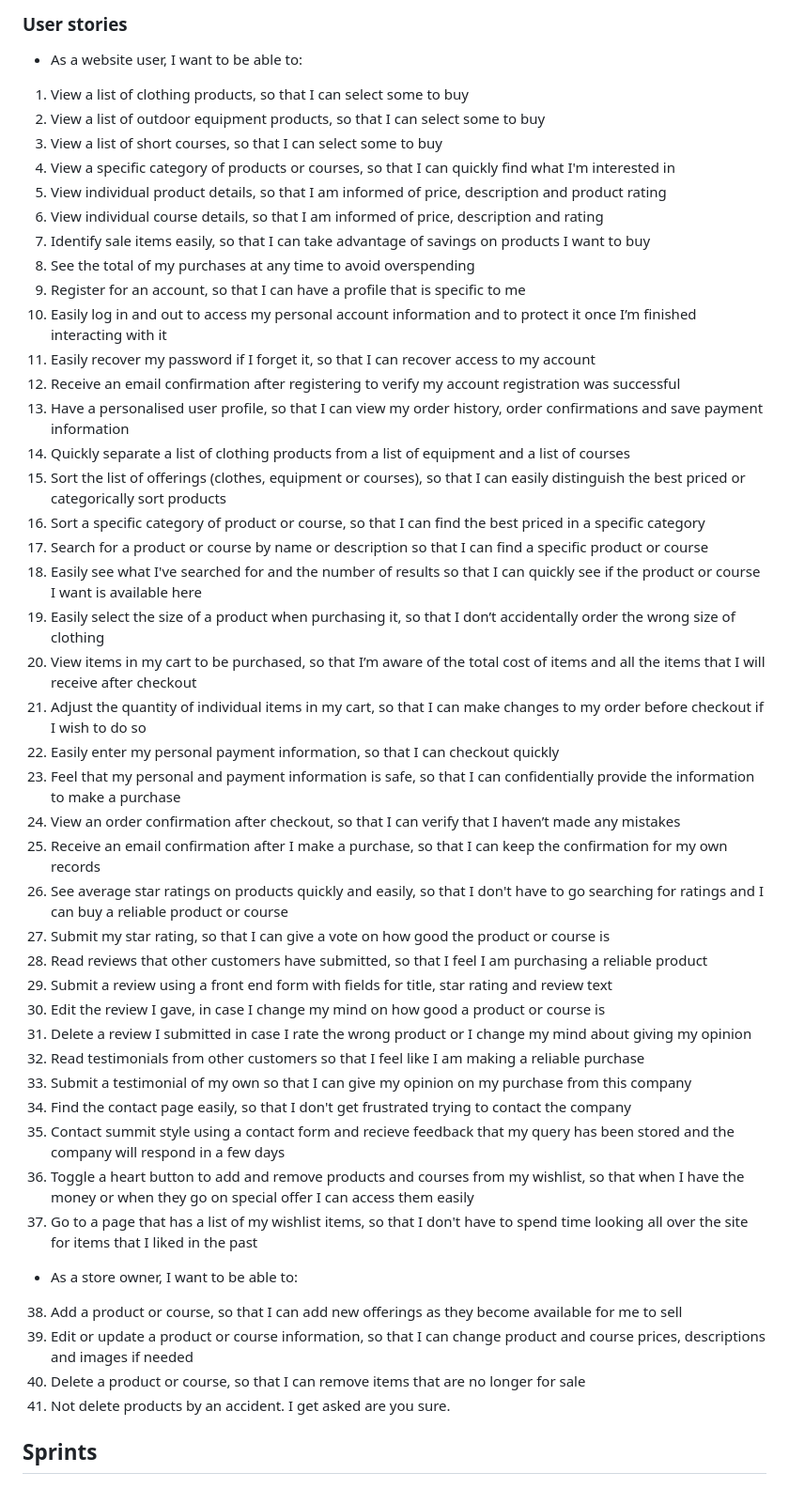
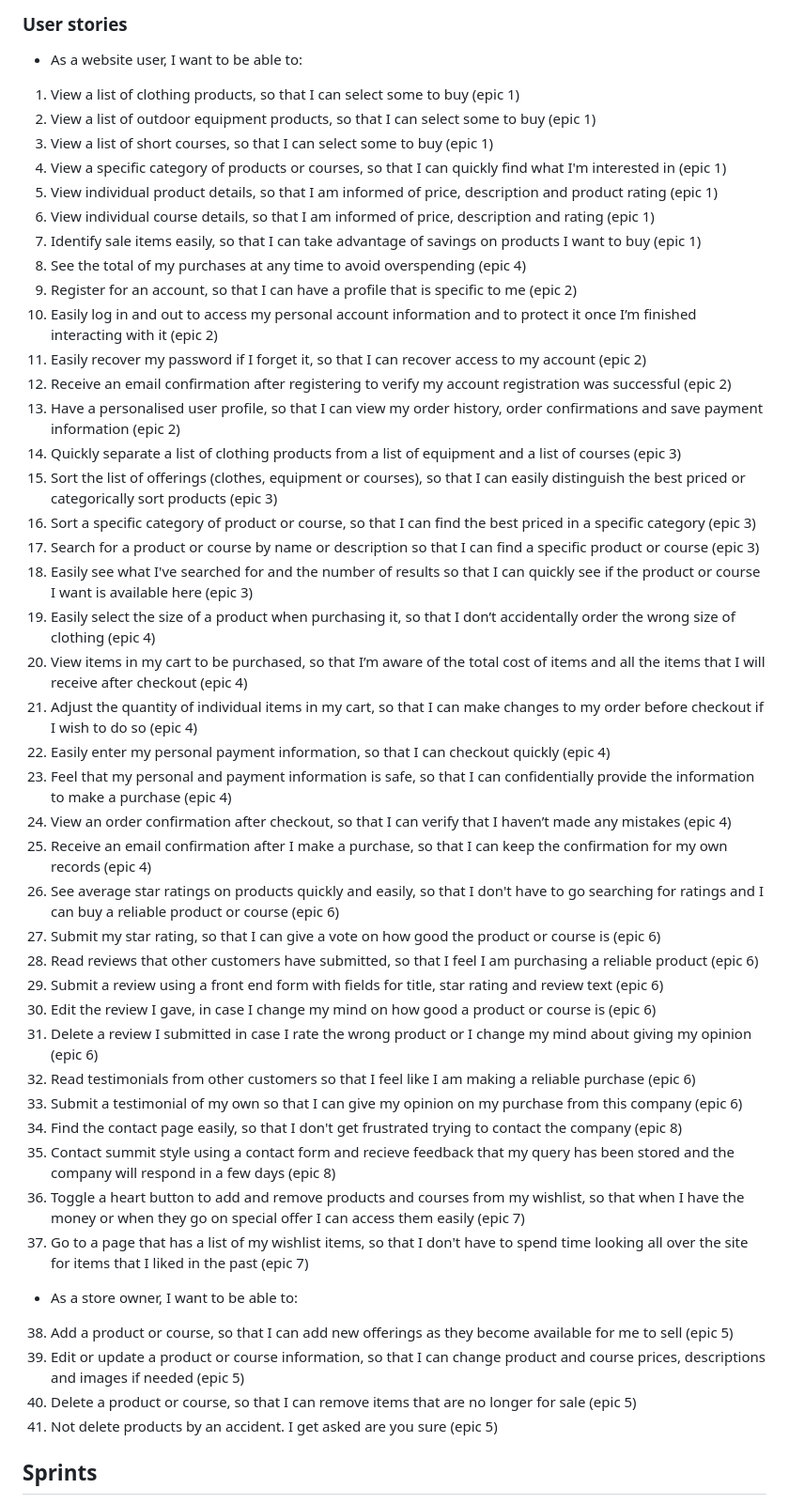
Before and after one commit to KSDunne/summit_style, a Markdown page: README.md, the part around the change. Shown at 94% size. Rendered like a GitHub page.

Commit message:
Map userstories to epics in README

```diff
--- a/README.md
+++ b/README.md
@@ -52,50 +52,50 @@ An ecommerce app is designed to facilitate commercial or business transactions a
 
 - As a website user, I want to be able to:
 
-1.	View a list of clothing products, so that I can select some to buy
-2.	View a list of outdoor equipment products, so that I can select some to buy
-3.	View a list of short courses, so that I can select some to buy
-4.	View a specific category of products or courses, so that I can quickly find what I'm interested in
-5.	View individual product details, so that I am informed of price, description and product rating
-6.	View individual course details, so that I am informed of price, description and rating
-7.	Identify sale items easily, so that I can take advantage of savings on products I want to buy
-8.	See the total of my purchases at any time to avoid overspending
-9.	Register for an account, so that I can have a profile that is specific to me
-10.	Easily log in and out to access my personal account information and to protect it once I’m finished interacting with it
-11.	Easily recover my password if I forget it, so that I can recover access to my account
-12.	Receive an email confirmation after registering to verify my account registration was successful
-13.	Have a personalised user profile, so that I can view my order history, order confirmations and save payment information
-14.	Quickly separate a list of clothing products from a list of equipment and a list of courses
-15.	Sort the list of offerings (clothes, equipment or courses), so that I can easily distinguish the best priced or categorically sort products
-16.	Sort a specific category of product or course, so that I can find the best priced in a specific category
-17.	Search for a product or course by name or description so that I can find a specific product or course
-18.	Easily see what I've searched for and the number of results so that I can quickly see if the product or course I want is available here
-19.	Easily select the size of a product when purchasing it, so that I don’t accidentally order the wrong size of clothing
-20.	View items in my cart to be purchased, so that I’m aware of the total cost of items and all the items that I will receive after checkout
-21.	Adjust the quantity of individual items in my cart, so that I can make changes to my order before checkout if I wish to do so
-22.	Easily enter my personal payment information, so that I can checkout quickly
-23.	Feel that my personal and payment information is safe, so that I can confidentially provide the information to make a purchase
-24.	View an order confirmation after checkout, so that I can verify that I haven’t made any mistakes
-25.	Receive an email confirmation after I make a purchase, so that I can keep the confirmation for my own records
-26. See average star ratings on products quickly and easily, so that I don't have to go searching for ratings and I can buy a reliable product or course
-27. Submit my star rating, so that I can give a vote on how good the product or course is
-28. Read reviews that other customers have submitted, so that I feel I am purchasing a reliable product
-29. Submit a review using a front end form with fields for title, star rating and review text
-30. Edit the review I gave, in case I change my mind on how good a product or course is
-31. Delete a review I submitted in case I rate the wrong product or I change my mind about giving my opinion
-32. Read testimonials from other customers so that I feel like I am making a reliable purchase
-33. Submit a testimonial of my own so that I can give my opinion on my purchase from this company
-34. Find the contact page easily, so that I don't get frustrated trying to contact the company
-35. Contact summit style using a contact form and recieve feedback that my query has been stored and the company will respond in a few days
-36. Toggle a heart button to add and remove products and courses from my wishlist, so that when I have the money or when they go on special offer I can access them easily
-37. Go to a page that has a list of my wishlist items, so that I don't have to spend time looking all over the site for items that I liked in the past
+1.	View a list of clothing products, so that I can select some to buy (epic 1)
+2.	View a list of outdoor equipment products, so that I can select some to buy (epic 1)
+3.	View a list of short courses, so that I can select some to buy (epic 1)
+4.	View a specific category of products or courses, so that I can quickly find what I'm interested in (epic 1)
+5.	View individual product details, so that I am informed of price, description and product rating (epic 1)
+6.	View individual course details, so that I am informed of price, description and rating (epic 1)
+7.	Identify sale items easily, so that I can take advantage of savings on products I want to buy (epic 1)
+8.	See the total of my purchases at any time to avoid overspending (epic 4)
+9.	Register for an account, so that I can have a profile that is specific to me (epic 2)
+10.	Easily log in and out to access my personal account information and to protect it once I’m finished interacting with it (epic 2)
+11.	Easily recover my password if I forget it, so that I can recover access to my account (epic 2)
+12.	Receive an email confirmation after registering to verify my account registration was successful (epic 2)
+13.	Have a personalised user profile, so that I can view my order history, order confirmations and save payment information (epic 2)
+14.	Quickly separate a list of clothing products from a list of equipment and a list of courses (epic 3)
+15.	Sort the list of offerings (clothes, equipment or courses), so that I can easily distinguish the best priced or categorically sort products (epic 3)
+16.	Sort a specific category of product or course, so that I can find the best priced in a specific category (epic 3)
+17.	Search for a product or course by name or description so that I can find a specific product or course (epic 3)
+18.	Easily see what I've searched for and the number of results so that I can quickly see if the product or course I want is available here (epic 3)
+19.	Easily select the size of a product when purchasing it, so that I don’t accidentally order the wrong size of clothing (epic 4)
+20.	View items in my cart to be purchased, so that I’m aware of the total cost of items and all the items that I will receive after checkout (epic 4)
+21.	Adjust the quantity of individual items in my cart, so that I can make changes to my order before checkout if I wish to do so (epic 4)
+22.	Easily enter my personal payment information, so that I can checkout quickly (epic 4)
+23.	Feel that my personal and payment information is safe, so that I can confidentially provide the information to make a purchase (epic 4)
+24.	View an order confirmation after checkout, so that I can verify that I haven’t made any mistakes (epic 4)
+25.	Receive an email confirmation after I make a purchase, so that I can keep the confirmation for my own records (epic 4)
+26. See average star ratings on products quickly and easily, so that I don't have to go searching for ratings and I can buy a reliable product or course (epic 6)
+27. Submit my star rating, so that I can give a vote on how good the product or course is (epic 6)
+28. Read reviews that other customers have submitted, so that I feel I am purchasing a reliable product (epic 6)
+29. Submit a review using a front end form with fields for title, star rating and review text (epic 6)
+30. Edit the review I gave, in case I change my mind on how good a product or course is (epic 6)
+31. Delete a review I submitted in case I rate the wrong product or I change my mind about giving my opinion (epic 6)
+32. Read testimonials from other customers so that I feel like I am making a reliable purchase (epic 6)
+33. Submit a testimonial of my own so that I can give my opinion on my purchase from this company (epic 6)
+34. Find the contact page easily, so that I don't get frustrated trying to contact the company (epic 8)
+35. Contact summit style using a contact form and recieve feedback that my query has been stored and the company will respond in a few days (epic 8)
+36. Toggle a heart button to add and remove products and courses from my wishlist, so that when I have the money or when they go on special offer I can access them easily (epic 7)
+37. Go to a page that has a list of my wishlist items, so that I don't have to spend time looking all over the site for items that I liked in the past (epic 7)
 
 - As a store owner, I want to be able to:
 
-38.	Add a product or course, so that I can add new offerings as they become available for me to sell
-39.	Edit or update a product or course information, so that I can change product and course prices, descriptions and images if needed
-40.	Delete a product or course, so that I can remove items that are no longer for sale
-41. Not delete products by an accident. I get asked are you sure.
+38.	Add a product or course, so that I can add new offerings as they become available for me to sell (epic 5)
+39.	Edit or update a product or course information, so that I can change product and course prices, descriptions and images if needed (epic 5)
+40.	Delete a product or course, so that I can remove items that are no longer for sale (epic 5)
+41. Not delete products by an accident. I get asked are you sure (epic 5)
 
 ## Sprints
 
```
